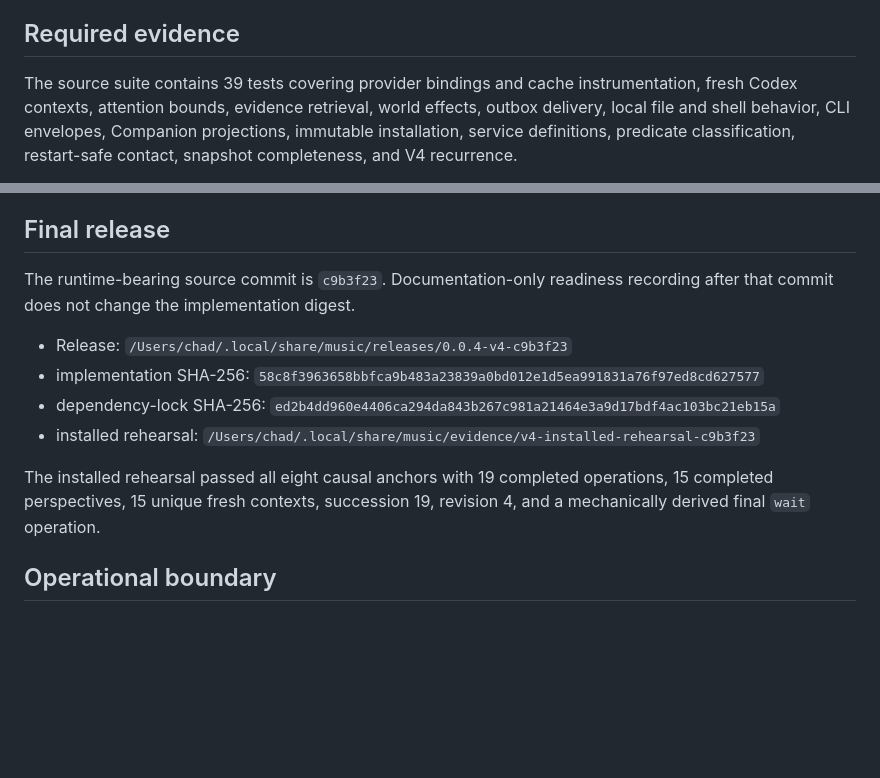
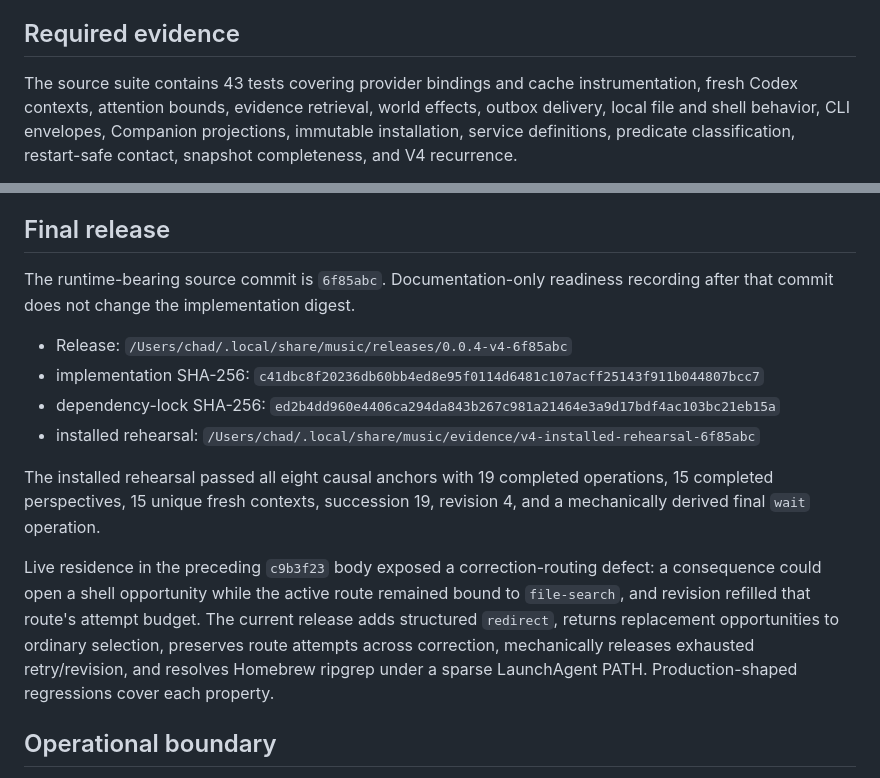
Before and after one commit to x3haloed/music, a Markdown page: READINESS.md, 2 parts joined by grey strips. Drawn GitHub-style; blank space fills up the shorter version.

Commit message:
Record corrected v4 release boundary

```diff
--- a/READINESS.md
+++ b/READINESS.md
@@ -10,7 +10,7 @@ trajectories, remain conversational, or exhibit open-ended development.
 
 ## Required evidence
 
-The source suite contains 39 tests covering provider bindings and cache
+The source suite contains 43 tests covering provider bindings and cache
 instrumentation, fresh Codex contexts, attention bounds, evidence retrieval,
 world effects, outbox delivery, local file and shell behavior, CLI envelopes,
 Companion projections, immutable installation, service definitions, predicate
@@ -47,20 +47,29 @@ hatching a persistent resident.
 
 ## Final release
 
-The runtime-bearing source commit is `c9b3f23`. Documentation-only readiness
+The runtime-bearing source commit is `6f85abc`. Documentation-only readiness
 recording after that commit does not change the implementation digest.
 
-- Release: `/Users/chad/.local/share/music/releases/0.0.4-v4-c9b3f23`
+- Release: `/Users/chad/.local/share/music/releases/0.0.4-v4-6f85abc`
 - implementation SHA-256:
-  `58c8f3963658bbfca9b483a23839a0bd012e1d5ea991831a76f97ed8cd627577`
+  `c41dbc8f20236db60bb4ed8e95f0114d6481c107acff25143f911b044807bcc7`
 - dependency-lock SHA-256:
   `ed2b4dd960e4406ca294da843b267c981a21464e3a9d17bdf4ac103bc21eb15a`
 - installed rehearsal:
-  `/Users/chad/.local/share/music/evidence/v4-installed-rehearsal-c9b3f23`
+  `/Users/chad/.local/share/music/evidence/v4-installed-rehearsal-6f85abc`
 
 The installed rehearsal passed all eight causal anchors with 19 completed
 operations, 15 completed perspectives, 15 unique fresh contexts, succession
 19, revision 4, and a mechanically derived final `wait` operation.
+
+Live residence in the preceding `c9b3f23` body exposed a correction-routing
+defect: a consequence could open a shell opportunity while the active route
+remained bound to `file-search`, and revision refilled that route's attempt
+budget. The current release adds structured `redirect`, returns replacement
+opportunities to ordinary selection, preserves route attempts across
+correction, mechanically releases exhausted retry/revision, and resolves
+Homebrew ripgrep under a sparse LaunchAgent PATH. Production-shaped regressions
+cover each property.
 
 ## Operational boundary
 
```
Also changed, not shown: HATCH.md (+1 -1 lines).
